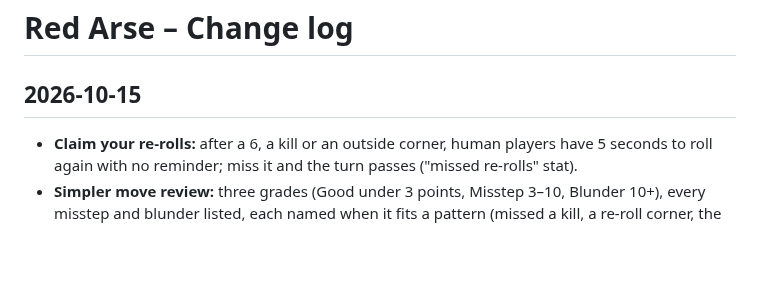
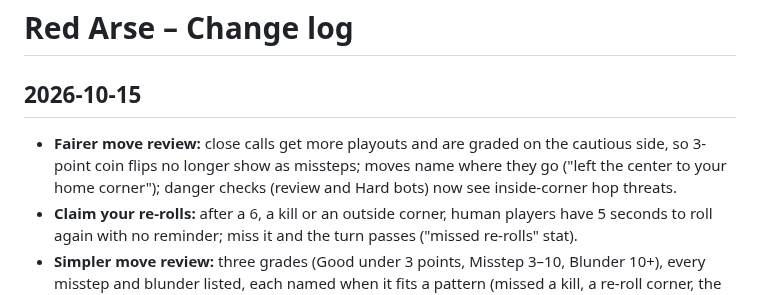
Before and after one commit to vmannusa/red-arse, a Markdown page: CHANGELOG.md, the part around the change. Drawn GitHub-style; blank space fills up the shorter version.

Commit message:
Change log: fairer move review
Updated changelog with new features and improvements.

```diff
--- a/CHANGELOG.md
+++ b/CHANGELOG.md
@@ -1,6 +1,7 @@
 # Red Arse – Change log
 
 ## 2026-10-15
+- **Fairer move review:** close calls get more playouts and are graded on the cautious side, so 3-point coin flips no longer show as missteps; moves name where they go ("left the center to your home corner"); danger checks (review and Hard bots) now see inside-corner hop threats.
 - **Claim your re-rolls:** after a 6, a kill or an outside corner, human players have 5 seconds to roll again with no reminder; miss it and the turn passes ("missed re-rolls" stat).
 - **Simpler move review:** three grades (Good under 3 points, Misstep 3–10, Blunder 10+), every misstep and blunder listed, each named when it fits a pattern (missed a kill, a re-roll corner, the back-past-start shortcut, getting home, left your start hole blocked, left a marble in danger, and more).
 - **Richer walnut and etched colors:** natural walnut grain with cathedral figure; the colored stars, arrows, bases and rings now look stained and carved into the wood; fancier glass marbles with a swirl inside.
```
